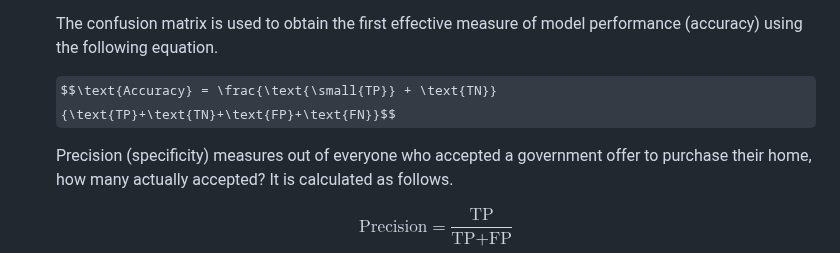
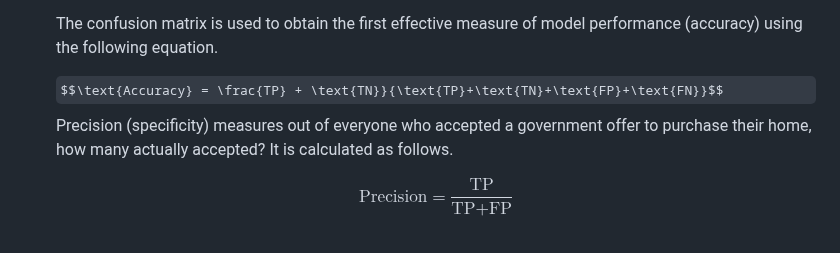
Before and after one commit to lshpaner/CEEM585_Supervised_Learning_Techniques_in_R, a Markdown page: README.md, the part around the change. GitHub-like rendering; some formulas as TeX source.

```diff
--- a/README.md
+++ b/README.md
@@ -390,8 +390,7 @@ How good was your model at correctly predicting who would and who would not acce
 
 <font color="blue"> The confusion matrix is used to obtain the first effective measure of model performance (accuracy) using the following equation. </font>
 
-$$\text{Accuracy} = \frac{\text{\small{TP}} + \text{TN}}{\text{TP}+\text{TN}+\text{FP}+\text{FN}}$$
-
+$$\text{Accuracy} = \frac{TP} + \text{TN}}{\text{TP}+\text{TN}+\text{FP}+\text{FN}}$$
 <font color="blue"> Precision (specificity) measures out of everyone who accepted a government offer to purchase their home, how many actually accepted? It is calculated as follows. </font>
 
 $$\text{Precision} = \frac{\text{TP}}{\text{TP}+\text{FP}}$$
```
